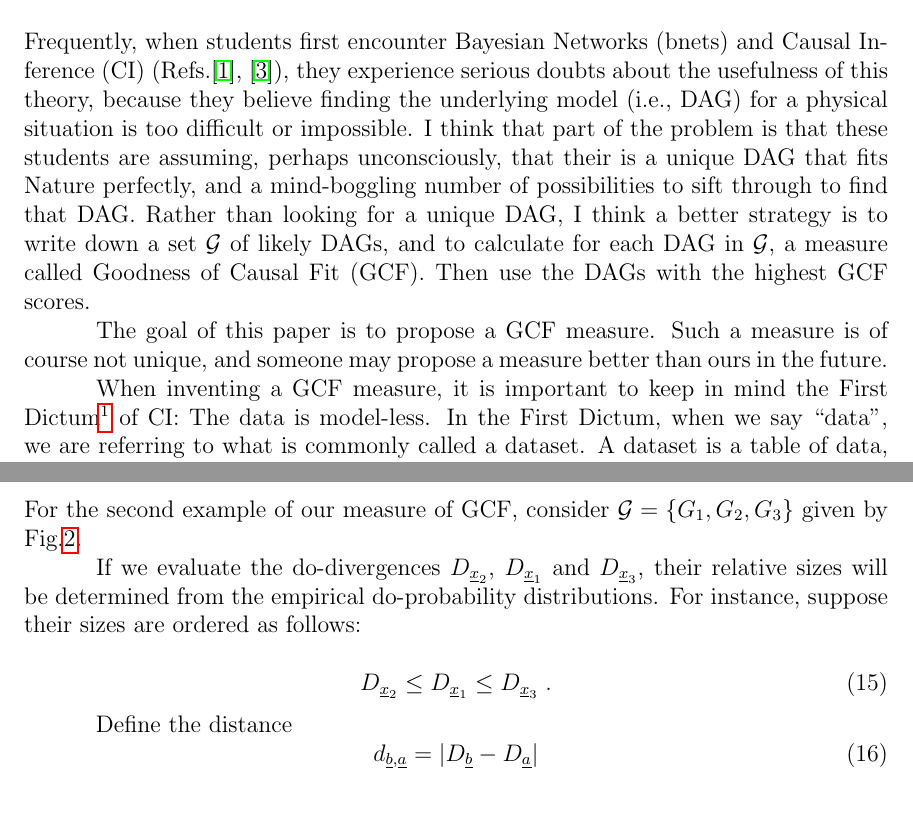
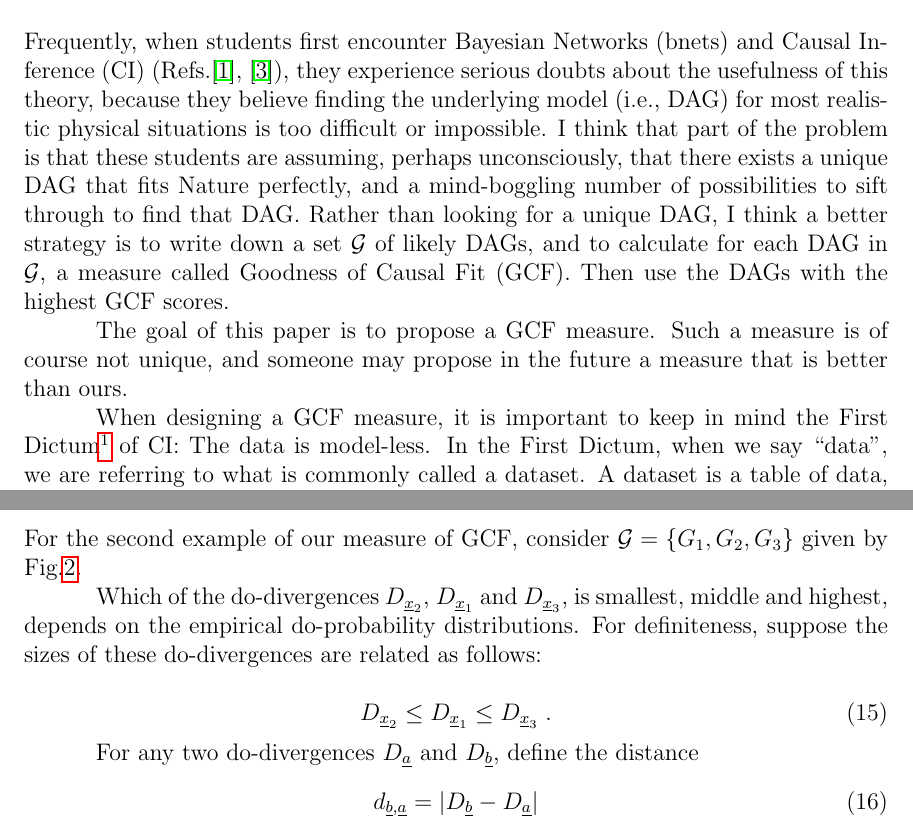
Before and after one commit to rrtucci/goodness-c-fit, a LaTeX document (gcf.tex): two parts of pages 2 and 5 of 7, joined at a grey line, cut so that both start at the same text. Compiled offline with pdfLaTeX.

Commit message:
first commit

```diff
--- a/gcf.tex
+++ b/gcf.tex
@@ -42,16 +42,18 @@ and Causal Inference (CI)
 they experience serious doubts
 about the usefulness of this
 theory, because they believe
-finding the underlying model (i.e., DAG)
-for a physical situation is
+finding the underlying model
+(i.e., DAG)
+for most realistic
+ physical situations is
 too difficult or impossible.
 I think
 that part of the problem
 is that these students
 are assuming, perhaps
 unconsciously,
-that their
-is a unique DAG
+that there exists
+a unique DAG
 that fits Nature perfectly,
 and a mind-boggling number
  of possibilities
@@ -74,10 +76,11 @@ The goal of this paper
 is to propose a GCF measure.
 Such a measure is of course
 not unique,
-and someone may propose a measure better
-than ours in the future.
+and someone may propose
+in the future a measure that is better
+than ours.
 
-When inventing a GCF measure,
+When designing a GCF measure,
 it is important to keep
 in mind the First Dictum\footnote{
 This is just my whimsical name for it.} of CI: The data is model-less.
@@ -512,16 +515,15 @@ consider
 $\calg=\{G_1, G_2, G_3\}$
 given by Fig.\ref{fig-ob-eq-2}.
 
-If we evaluate
-the do-divergences
+Which of the do-divergences
 $D_{\rvx_2}$, $ D_{\rvx_1}$ and $D_{\rvx_3}$,
-their relative
-sizes will be determined
-from the empirical
+is smallest, middle and
+highest, depends on the empirical
 do-probability distributions.
-For instance,
-suppose their
-sizes are ordered as follows:
+For definiteness,
+suppose the
+sizes of these do-divergences
+are related as follows:
 
 
 
```
Also changed, not shown: gcf.pdf, gcf.tex (21 more changed lines).
